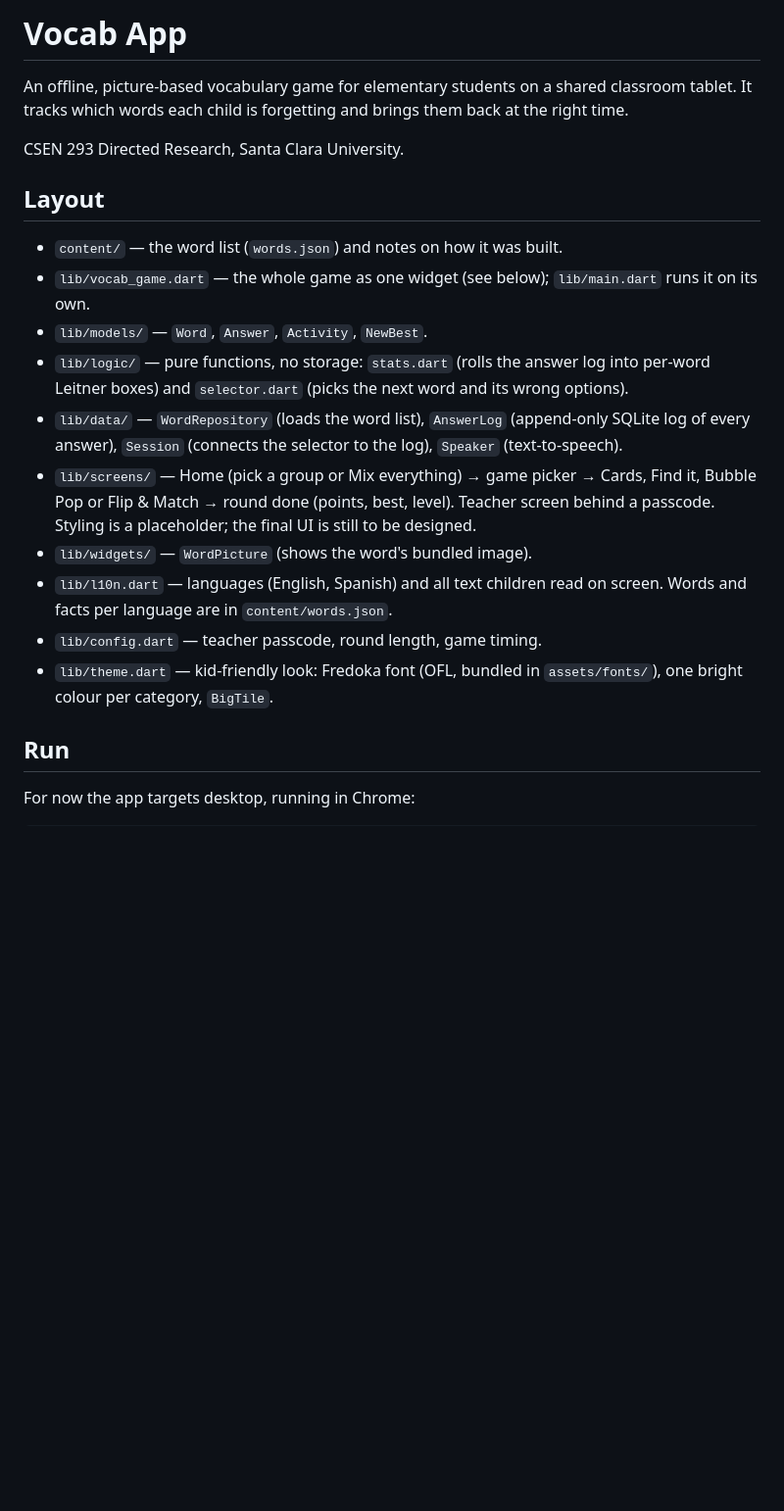
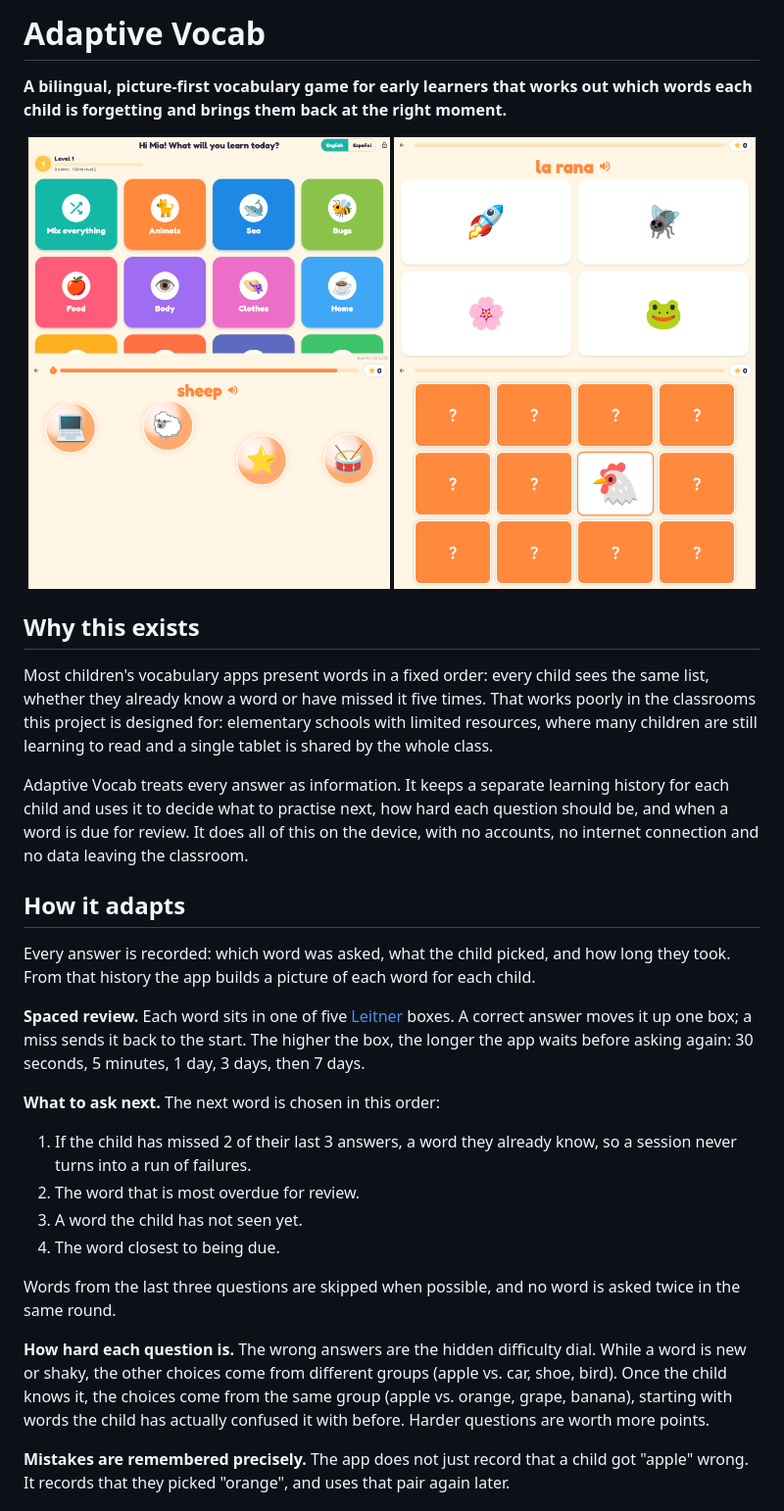
Before and after one commit to akrai37/adaptive-vocab-app, a Markdown page: README.md, the part around one of its changes. Shown at 98% size. GitHub-like rendering; pictures changed too: docs/screenshots/bubble-pop.png (added), docs/screenshots/find-it-spanish.png (added), docs/screenshots/flip-and-match.png (added); blank space fills up the shorter version.

````diff
--- a/README.md
+++ b/README.md
@@ -1,35 +1,61 @@
-# Vocab App
+# Adaptive Vocab
 
-An offline, picture-based vocabulary game for elementary students on a shared
-classroom tablet. It tracks which words each child is forgetting and brings
-them back at the right time.
+**A bilingual, picture-first vocabulary game for early learners that works
+out which words each child is forgetting and brings them back at the right
+moment.**
 
-CSEN 293 Directed Research, Santa Clara University.
+<p align="center">
+  <img src="docs/screenshots/home.png" width="49%" alt="Home screen with twelve word groups">
+  <img src="docs/screenshots/find-it-spanish.png" width="49%" alt="Find it game in Spanish: la rana">
+  <img src="docs/screenshots/bubble-pop.png" width="49%" alt="Bubble Pop: picture bubbles rising">
+  <img src="docs/screenshots/flip-and-match.png" width="49%" alt="Flip and Match: memory cards">
+</p>
 
-## Layout
+## Why this exists
 
-- `content/` — the word list (`words.json`) and notes on how it was built.
-- `lib/vocab_game.dart` — the whole game as one widget (see below);
-  `lib/main.dart` runs it on its own.
-- `lib/models/` — `Word`, `Answer`, `Activity`, `NewBest`.
-- `lib/logic/` — pure functions, no storage: `stats.dart` (rolls the answer
-  log into per-word Leitner boxes) and `selector.dart` (picks the next word
-  and its wrong options).
-- `lib/data/` — `WordRepository` (loads the word list), `AnswerLog`
-  (append-only SQLite log of every answer), `Session` (connects the selector
-  to the log), `Speaker` (text-to-speech).
-- `lib/screens/` — Home (pick a group or Mix everything) → game picker →
-  Cards, Find it, Bubble Pop or Flip & Match → round done (points, best, level). Teacher screen behind a passcode. Styling is a
-  placeholder; the final UI is still to be designed.
-- `lib/widgets/` — `WordPicture` (shows the word's bundled image).
-- `lib/l10n.dart` — languages (English, Spanish) and all text children
-  read on screen. Words and facts per language are in `content/words.json`.
-- `lib/config.dart` — teacher passcode, round length, game timing.
-- `lib/theme.dart` — kid-friendly look: Fredoka font (OFL, bundled in
-  `assets/fonts/`), one bright colour per category, `BigTile`.
+Most children's vocabulary apps present words in a fixed order: every child
+sees the same list, whether they already know a word or have missed it five
+times. That works poorly in the classrooms this project is designed for:
+elementary schools with limited resources, where many children are still
+learning to read and a single tablet is shared by the whole class.
 
-## Run
+Adaptive Vocab treats every answer as information. It keeps a separate
+learning history for each child and uses it to decide what to practise next,
+how hard each question should be, and when a word is due for review. It does
+all of this on the device, with no accounts, no internet connection and no
+data leaving the classroom.
 
-For now the app targets desktop, running in Chrome:
+## How it adapts
 
-```
+Every answer is recorded: which word was asked, what the child picked, and
+how long they took. From that history the app builds a picture of each word
+for each child.
+
+**Spaced review.** Each word sits in one of five
+[Leitner](https://en.wikipedia.org/wiki/Leitner_system) boxes. A correct
+answer moves it up one box; a miss sends it back to the start. The higher the
+box, the longer the app waits before asking again: 30 seconds, 5 minutes,
+1 day, 3 days, then 7 days.
+
+**What to ask next.** The next word is chosen in this order:
+
+1. If the child has missed 2 of their last 3 answers, a word they already
+   know, so a session never turns into a run of failures.
+2. The word that is most overdue for review.
+3. A word the child has not seen yet.
+4. The word closest to being due.
+
+Words from the last three questions are skipped when possible, and no word
+is asked twice in the same round.
+
+**How hard each question is.** The wrong answers are the hidden difficulty
+dial. While a word is new or shaky, the other choices come from different
+groups (apple vs. car, shoe, bird). Once the child knows it, the choices come
+from the same group (apple vs. orange, grape, banana), starting with words
+the child has actually confused it with before. Harder questions are worth
+more points.
+
+**Mistakes are remembered precisely.** The app does not just record that a
+child got "apple" wrong. It records that they picked "orange", and uses that
+pair again later.
+
````
Also changed, not shown: other parts of README.md (+68 -68 lines), content/README.md (+20 -11 lines), docs/DEVELOPMENT.md (added, +60 -0 lines), docs/INTEGRATION.md (added, +67 -0 lines), 5 other files.
